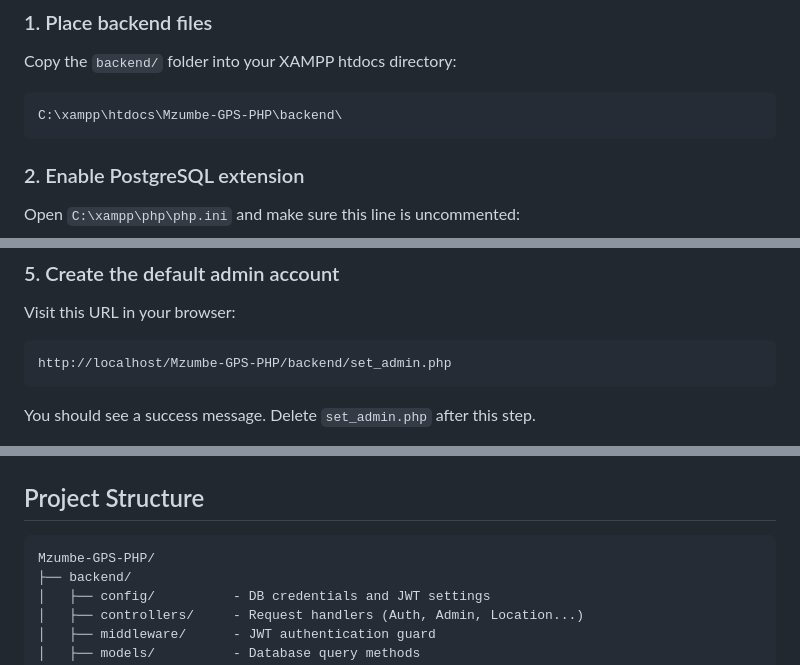
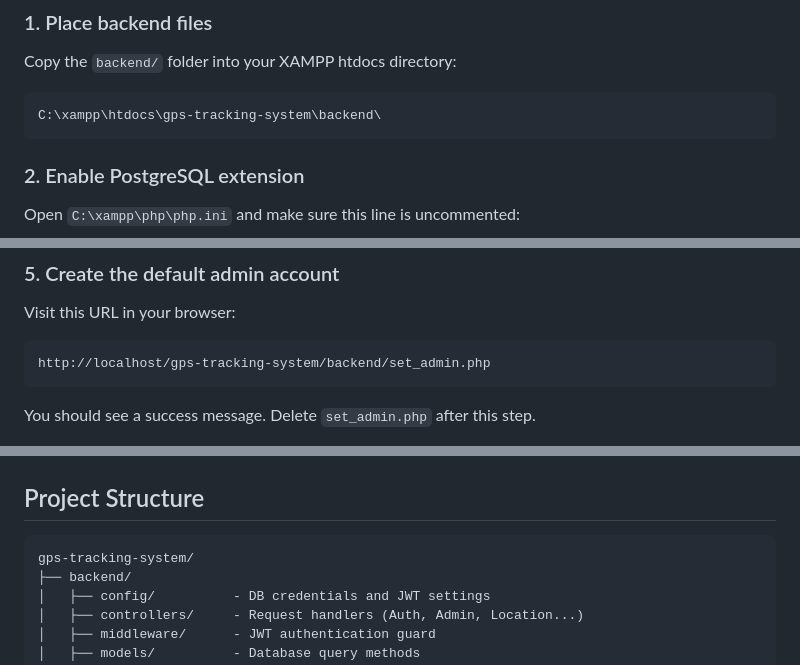
Before and after one commit to Ability-cod/gps-tracking-system, a Markdown page: README.md, 3 parts joined by grey strips. GitHub-like rendering.

Commit message:
Update folder paths in README to match renamed project folder

````diff
--- a/README.md
+++ b/README.md
@@ -40,7 +40,7 @@ Make sure you have the following installed before you begin:
 Copy the `backend/` folder into your XAMPP htdocs directory:
 
 ```
-C:\xampp\htdocs\Mzumbe-GPS-PHP\backend\
+C:\xampp\htdocs\gps-tracking-system\backend\
 ```
 
 ### 2. Enable PostgreSQL extension
@@ -84,7 +84,7 @@ Open pgAdmin and run these SQL scripts in order:
 Visit this URL in your browser:
 
 ```
-http://localhost/Mzumbe-GPS-PHP/backend/set_admin.php
+http://localhost/gps-tracking-system/backend/set_admin.php
 ```
 
 You should see a success message. Delete `set_admin.php` after this step.
@@ -151,7 +151,7 @@ Students and Supervisors cannot self-register. All accounts are created by the A
 ## Project Structure
 
 ```
-Mzumbe-GPS-PHP/
+gps-tracking-system/
 ├── backend/
 │   ├── config/          - DB credentials and JWT settings
 │   ├── controllers/     - Request handlers (Auth, Admin, Location...)
````
